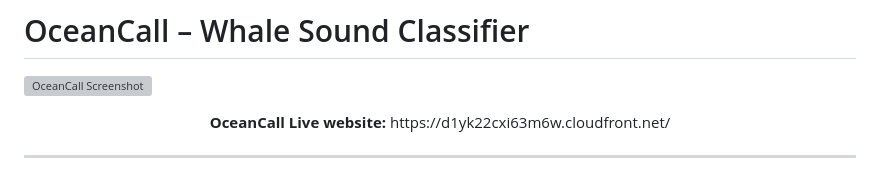
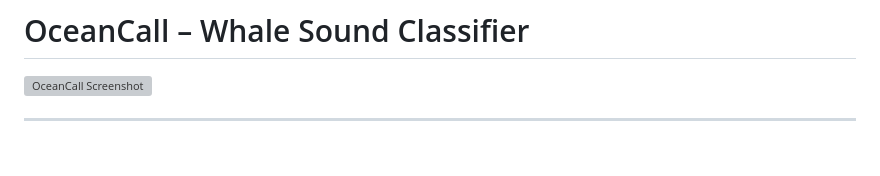
Before and after one commit to tapanxd/oceancall, a Markdown page: README.md, the part around the change. GitHub-like rendering; blank space fills up the shorter version; grey boxes are pictures that could not be loaded.

```diff
--- a/README.md
+++ b/README.md
@@ -2,7 +2,6 @@
 
 ![OceanCall Screenshot](https://github.com/user-attachments/assets/ec4f77cd-4561-4cc6-af78-07b14b4b8e38)
 
-<center><strong>OceanCall Live website:</strong> https://d1yk22cxi63m6w.cloudfront.net/</center>
 
 ---
 
```
